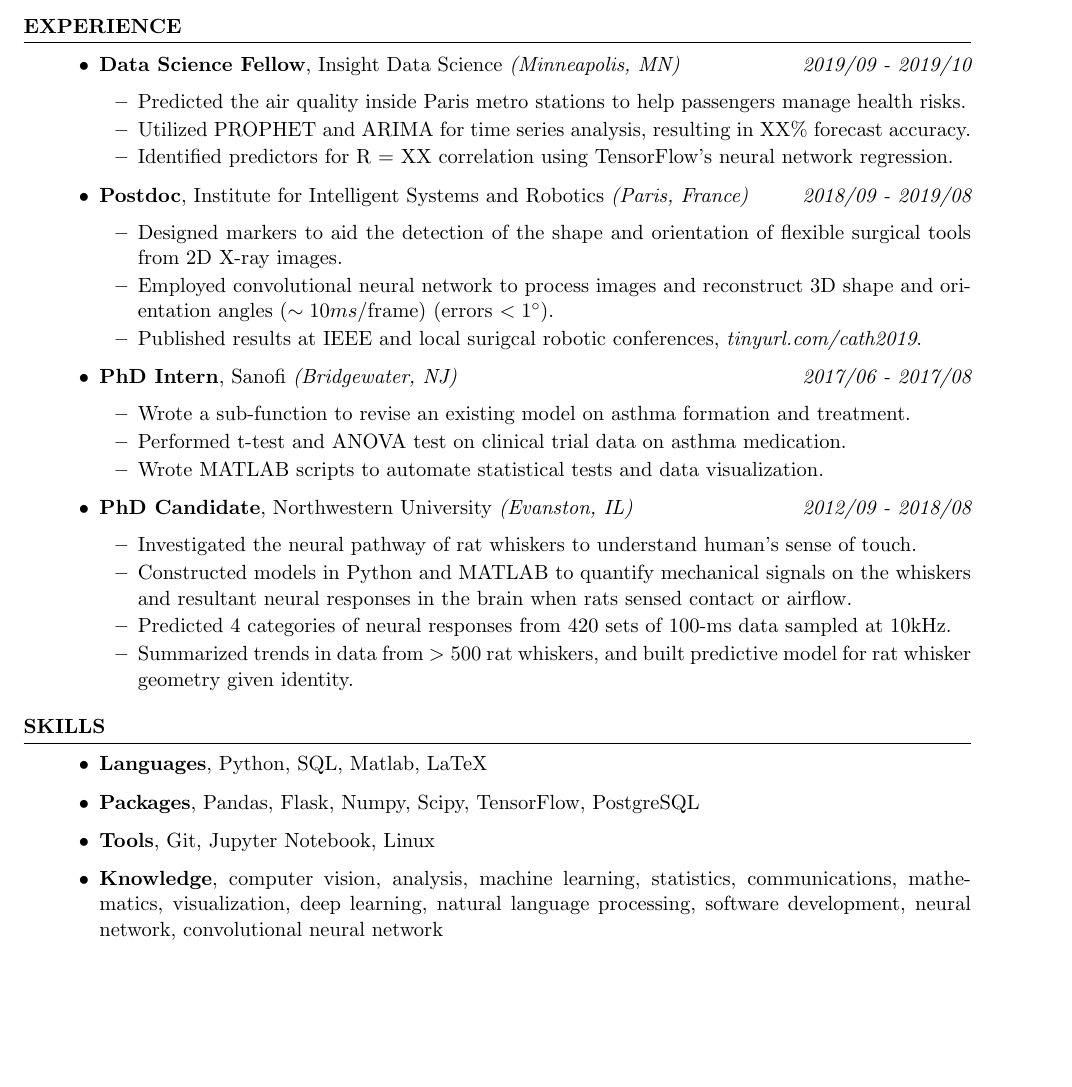
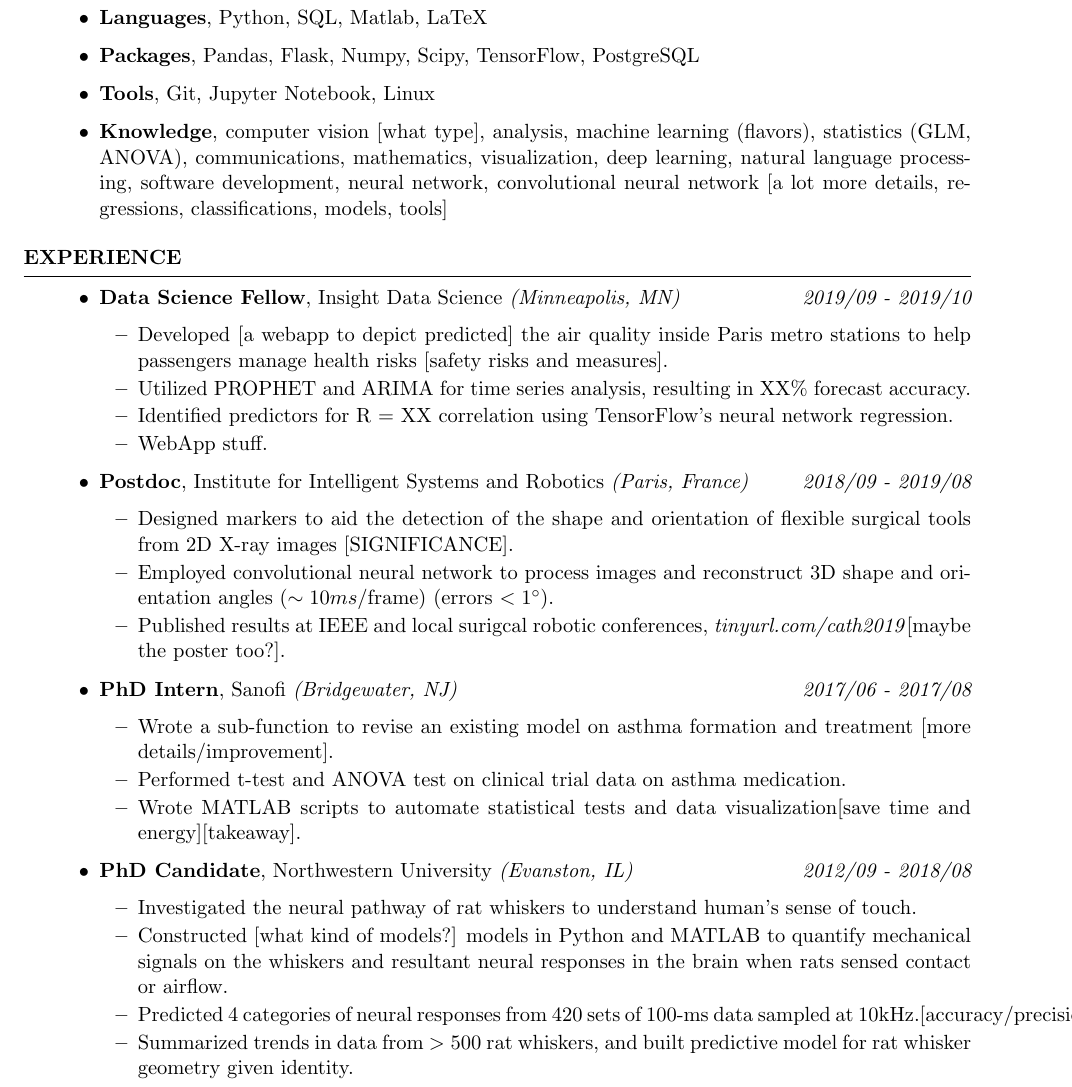
Before and after one commit to aety/resume, a LaTeX CV (Anne_Yang_Resume.tex): part of the page before the commit and part of page 1 of 2 after it, cut so that both start at the same text, the shorter picture padded with empty space. Compiled offline with pdfLaTeX.

Commit message:
received feedback from PD

```diff
--- a/Anne_Yang_Resume.tex
+++ b/Anne_Yang_Resume.tex
@@ -28,6 +28,20 @@
 %----------------------------------------------------------------------------------------
 
 %----------------------------------------------------------------------------------------
+%	SKILLS SECTION
+%----------------------------------------------------------------------------------------
+\begin{rSection}{Skills}
+	\begin{itemize}
+		\item {\bf Languages}{, Python, SQL, Matlab, LaTeX}
+		\item {\bf Packages}{, Pandas, Flask, Numpy, Scipy, TensorFlow, PostgreSQL}
+		\item {\bf Tools}{, Git, Jupyter Notebook, Linux}
+		\item {\bf Knowledge}{, computer vision [what type], analysis, machine learning (flavors), statistics (GLM, ANOVA), communications, mathematics, visualization, deep learning, natural language processing, software development, neural network, convolutional neural network [a lot more details, regressions, classifications, models, tools]}
+
+	\end{itemize}
+\end{rSection}
+
+
+%----------------------------------------------------------------------------------------
 %	EXPERIENCE SECTION
 %----------------------------------------------------------------------------------------
 \begin{rSection}{Experience}
@@ -37,27 +51,28 @@
 	\vspace{-5mm}
 	\begin{itemize}
 		\setlength\itemsep{-1.75em}
-		\item Predicted the air quality inside Paris metro stations to help passengers manage health risks.\\
+		\item Developed [a webapp to depict predicted] the air quality inside Paris metro stations to help passengers manage health risks [safety risks and measures].\\
 		\item Utilized PROPHET and ARIMA for time series analysis, resulting in XX\% forecast accuracy.\\
-		\item Identified predictors for R = XX correlation using TensorFlow's neural network regression.
+		\item Identified predictors for R = XX correlation using TensorFlow's neural network regression.\\
+		\item WebApp stuff.
 	\end{itemize}
 
 	\item {\bf Postdoc}{, Institute for Intelligent Systems and Robotics \textit{(Paris, France)}} \hfill {\em 2018/09 - 2019/08}\\
 	\vspace{-5mm}
 	\begin{itemize}
 		\setlength\itemsep{-1.75em}
-		\item  Designed markers to aid the detection of the shape and orientation of flexible surgical tools from 2D X-ray images.\\
+		\item  Designed markers to aid the detection of the shape and orientation of flexible surgical tools from 2D X-ray images [SIGNIFICANCE].\\
 		\item  Employed convolutional neural network to process images and reconstruct 3D shape and orientation angles ($\sim 10 ms$/frame) (errors $< 1 ^\circ$).\\
-		\item  Published results at IEEE and local surigcal robotic conferences, \textit{tinyurl.com/cath2019}.
+		\item  Published results at IEEE and local surigcal robotic conferences, \textit{tinyurl.com/cath2019}[maybe the poster too?].
 	\end{itemize}
 
 	\item {\bf PhD Intern}{, Sanofi \textit{(Bridgewater, NJ)}} \hfill {\em 2017/06 - 2017/08}\\
 	\vspace{-5mm}
 	\begin{itemize}
 		\setlength\itemsep{-1.75em}
-		\item Wrote a sub-function to revise an existing model on asthma formation and treatment.\\
+		\item Wrote a sub-function to revise an existing model on asthma formation and treatment [more details/improvement].\\
 		\item Performed t-test and ANOVA test on clinical trial data on asthma medication.\\
-		\item Wrote MATLAB scripts to automate statistical tests and data visualization.
+		\item Wrote MATLAB scripts to automate statistical tests and data visualization[save time and energy][takeaway].
 	\end{itemize}
 
 	\item {\bf PhD Candidate}{, Northwestern University \textit{(Evanston, IL)}} \hfill {\em 2012/09 - 2018/08}\\
@@ -65,8 +80,8 @@
 	\begin{itemize}
 		\setlength\itemsep{-1.75em}
 		\item Investigated the neural pathway of rat whiskers to understand human's sense of touch.\\
-		\item Constructed models in Python and MATLAB to quantify mechanical signals on the whiskers and resultant neural responses in the brain when rats sensed contact or airflow.\\
-		\item Predicted 4 categories of neural responses from 420 sets of 100-ms data sampled at 10kHz.\\
+		\item Constructed [what kind of models?] models in Python and MATLAB to quantify mechanical signals on the whiskers and resultant neural responses in the brain when rats sensed contact or airflow.\\
+		\item Predicted 4 categories of neural responses from 420 sets of 100-ms data sampled at 10kHz.[accuracy/precision]\\
 		\item Summarized trends in data from $>500$ rat whiskers, and built predictive model for rat whisker geometry given identity.
 	\end{itemize}
 
@@ -75,13 +90,4 @@
 
 \end{rSection}
 
-%----------------------------------------------------------------------------------------
-%	SKILLS SECTION
-%----------------------------------------------------------------------------------------
-\begin{rSection}{Skills}
-\begin{itemize}
-	\item {\bf Languages}{, Python, SQL, Matlab, LaTeX}
-	\item {\bf Packages}{, Pandas, Flask, Numpy, Scipy, TensorFlow, PostgreSQL}
-	\item {\bf Tools}{, Git, Jupyter Notebook, Linux}
-	\item {\bf Knowledge}{, computer vision, analysis, machine learning, statistics, communications, mathematics, visualization, deep learning, natural language processing, software development, neural network, convolutional neural network}
 
```
Also changed, not shown: Anne_Yang_Resume.pdf, Anne_Yang_Resume.tex (2 more changed lines), 2 other files.
